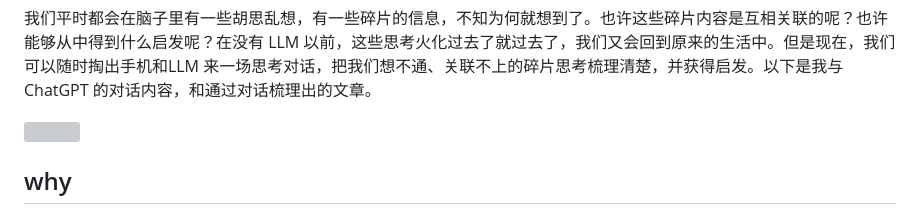
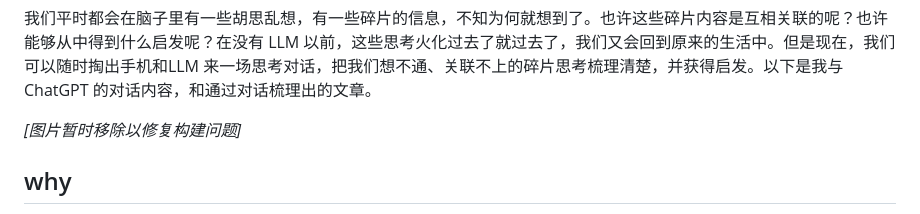
Before and after one commit to harryzhu313/zhuwanyu-personal-website, a Markdown page: articles/he-gpt-liao-guo-hou-wo-bu-zai-xiang-xin-ming-zhong-zhu-ding-le.md, the part around one of its changes. Rendered like a GitHub page; grey boxes are pictures that could not be loaded.

```diff
--- a/articles/he-gpt-liao-guo-hou-wo-bu-zai-xiang-xin-ming-zhong-zhu-ding-le.md
+++ b/articles/he-gpt-liao-guo-hou-wo-bu-zai-xiang-xin-ming-zhong-zhu-ding-le.md
@@ -8,7 +8,10 @@ description: ""
 
 我们平时都会在脑子里有一些胡思乱想，有一些碎片的信息，不知为何就想到了。也许这些碎片内容是互相关联的呢？也许能够从中得到什么启发呢？在没有 LLM 以前，这些思考火化过去了就过去了，我们又会回到原来的生活中。但是现在，我们可以随时掏出手机和LLM 来一场思考对话，把我们想不通、关联不上的碎片思考梳理清楚，并获得启发。以下是我与 ChatGPT 的对话内容，和通过对话梳理出的文章。
 
-![](https://image.harryrou.wiki/2025-05-20-CleanShot%202025-05-20%20at%2012.32.30%402x.png)
+<!-- 临时移除有问题的图片以修复 Netlify 构建 -->
+<!-- ![](https://image.harryrou.wiki/2025-05-20-CleanShot%202025-05-20%20at%2012.32.30%402x.png) -->
+
+*[图片暂时移除以修复构建问题]*
 
 ## why
 
```
Also changed, not shown: other parts of articles/he-gpt-liao-guo-hou-wo-bu-zai-xiang-xin-ming-zhong-zhu-ding-le.md (+6 -7 lines).
